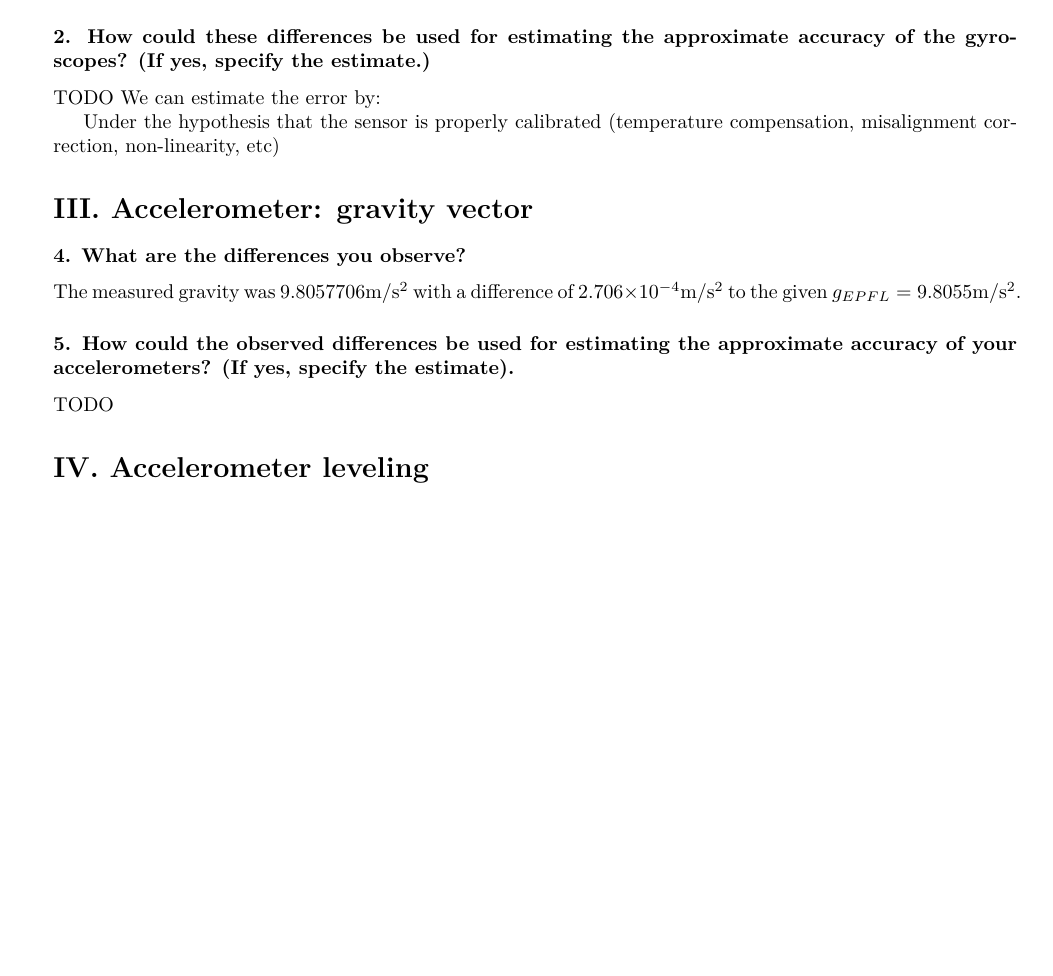
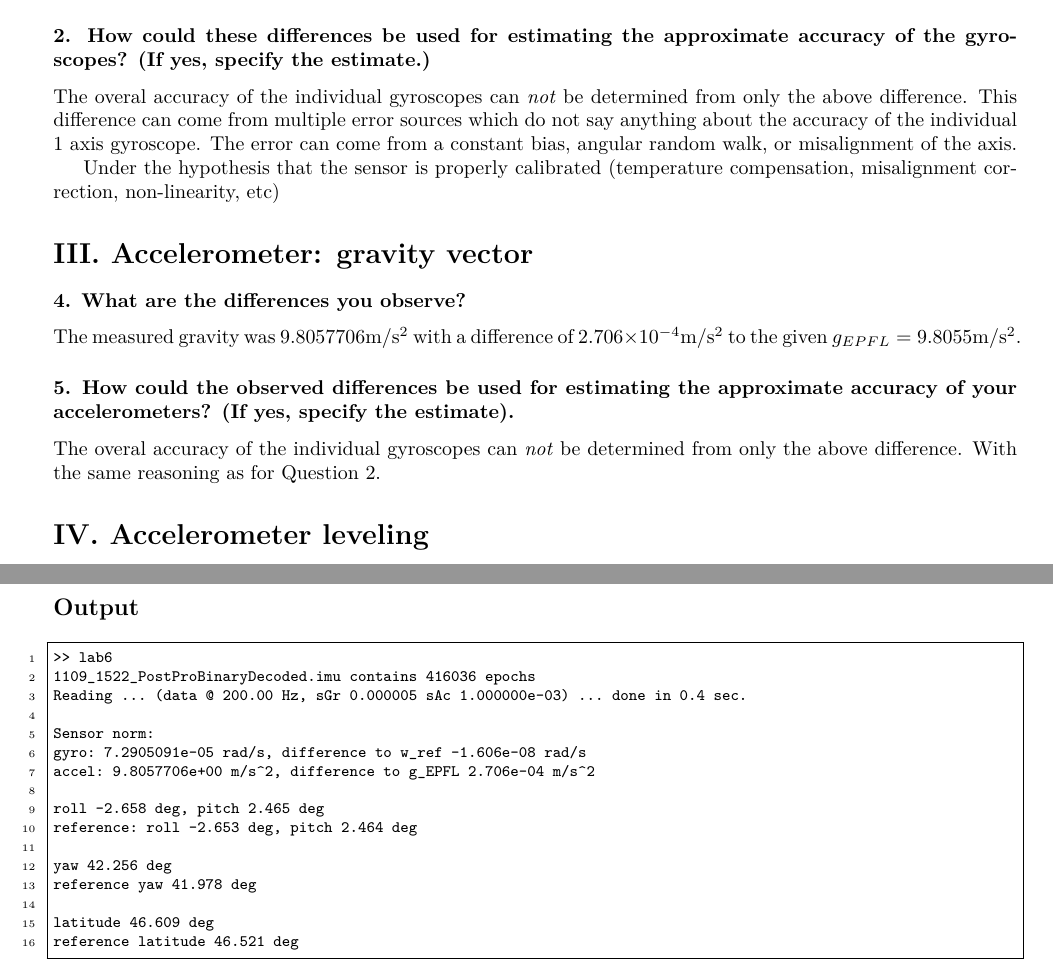
Before and after one commit to msplr/ENV-541-Sensor-Orientation, a LaTeX document (06/main.tex): part of page 1 of 3 before the commit and two parts of pages 1 and 3 of 3 after it, the two joined at a grey line, cut so that both start at the same text, the shorter picture padded with empty space. Compiled offline with XeLaTeX.

Commit message:
lab6 done

```diff
--- a/06/main.tex
+++ b/06/main.tex
@@ -68,12 +68,9 @@ The observed Earth rotation rate is $7.2905091\e{-5} \si{rad/s}$ which has $-1.6
 \subsubsection*{2. How could these differences be used for estimating the approximate accuracy
 of the gyroscopes? (If yes, specify the estimate.)}
 
-TODO
-% The overal accuracy of the individual gyroscopes can \textit{not} be determined from only the above difference.
-% This value only indicates sum of multiple errors.
-We can estimate the error by:
-% \begin{equation*}
-% \end{equation*}
+The overal accuracy of the individual gyroscopes can \textit{not} be determined from only the above difference.
+This difference can come from multiple error sources which do not say anything about the accuracy of the individual 1 axis gyroscope.
+The error can come from a constant bias, angular random walk, or misalignment of the axis.
 
 Under the hypothesis that the sensor is properly calibrated (temperature compensation, misalignment correction, non-linearity, etc)
 
@@ -88,7 +85,8 @@ The measured gravity was $9.8057706 \si{m/s^2}$ with a difference of $2.706\e{-4
 \subsubsection*{5. How could the observed differences be used for estimating the approximate
 accuracy of your accelerometers? (If yes, specify the estimate).}
 
-TODO
+The overal accuracy of the individual gyroscopes can \textit{not} be determined from only the above difference.
+With the same reasoning as for Question 2.
 
 \section*{IV. Accelerometer leveling}
 % roll -2.658 deg, pitch 2.465 deg
@@ -135,4 +133,24 @@ with the leveled gyroscope signal $\omega^{l'}_{ie} = \mathbf{R}^{l'}_b \omega^b
 \section*{Code}
 \lstinputlisting{../lab6.m}
 
+\subsection*{Output}
+\begin{lstlisting}[language=]
+>> lab6
+1109_1522_PostProBinaryDecoded.imu contains 416036 epochs
+Reading ... (data @ 200.00 Hz, sGr 0.000005 sAc 1.000000e-03) ... done in 0.4 sec.
+
+Sensor norm:
+gyro: 7.2905091e-05 rad/s, difference to w_ref -1.606e-08 rad/s
+accel: 9.8057706e+00 m/s^2, difference to g_EPFL 2.706e-04 m/s^2
+
+roll -2.658 deg, pitch 2.465 deg
+reference: roll -2.653 deg, pitch 2.464 deg
+
+yaw 42.256 deg
+reference yaw 41.978 deg
+
+latitude 46.609 deg
+reference latitude 46.521 deg
+\end{lstlisting}
+
 \end{document}
```
Also changed, not shown: 1 other file.
